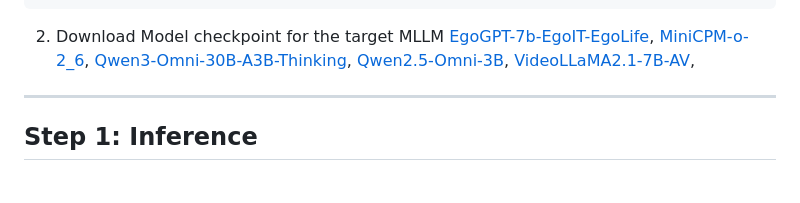
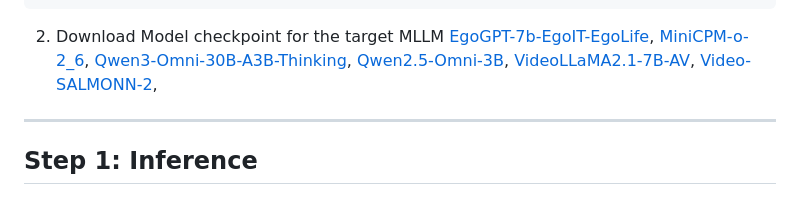
Before and after one commit to groolegend/EgoSound, a Markdown page: README.md, the part around the change. Drawn GitHub-style.

Commit message:
Add Video-SALMONN-2 link to README

```diff
--- a/README.md
+++ b/README.md
@@ -103,6 +103,7 @@ data
 [Qwen3-Omni-30B-A3B-Thinking](https://huggingface.co/Qwen/Qwen3-Omni-30B-A3B-Thinking),
 [Qwen2.5-Omni-3B](https://huggingface.co/Qwen/Qwen2.5-Omni-3B),
 [VideoLLaMA2.1-7B-AV](https://huggingface.co/DAMO-NLP-SG/VideoLLaMA2.1-7B-AV),
+[Video-SALMONN-2](https://github.com/bytedance/video-SALMONN-2),
 ---
 
 ## Step 1: Inference
```
